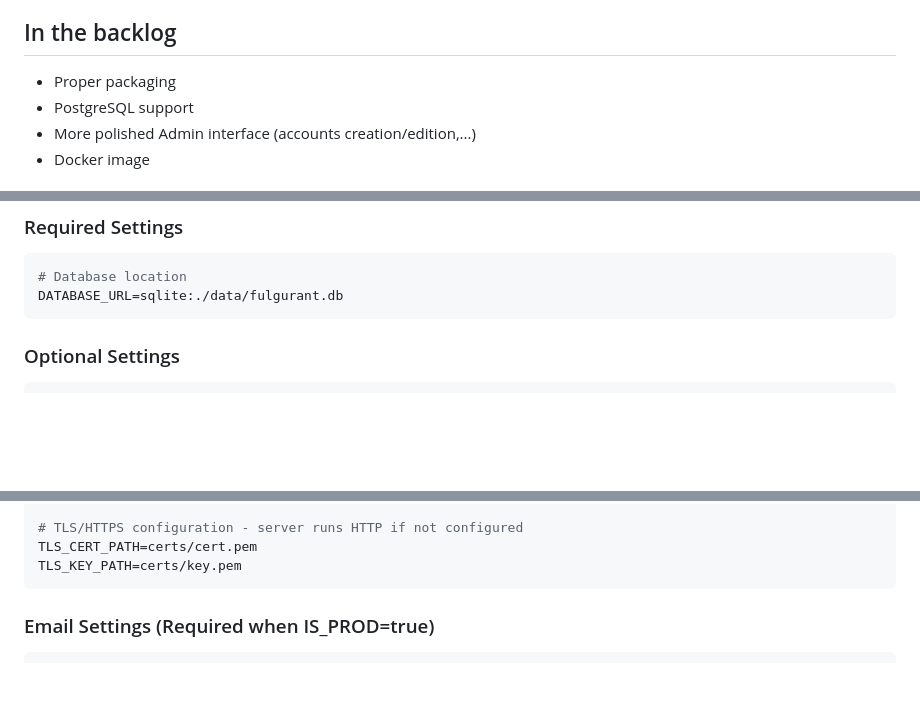
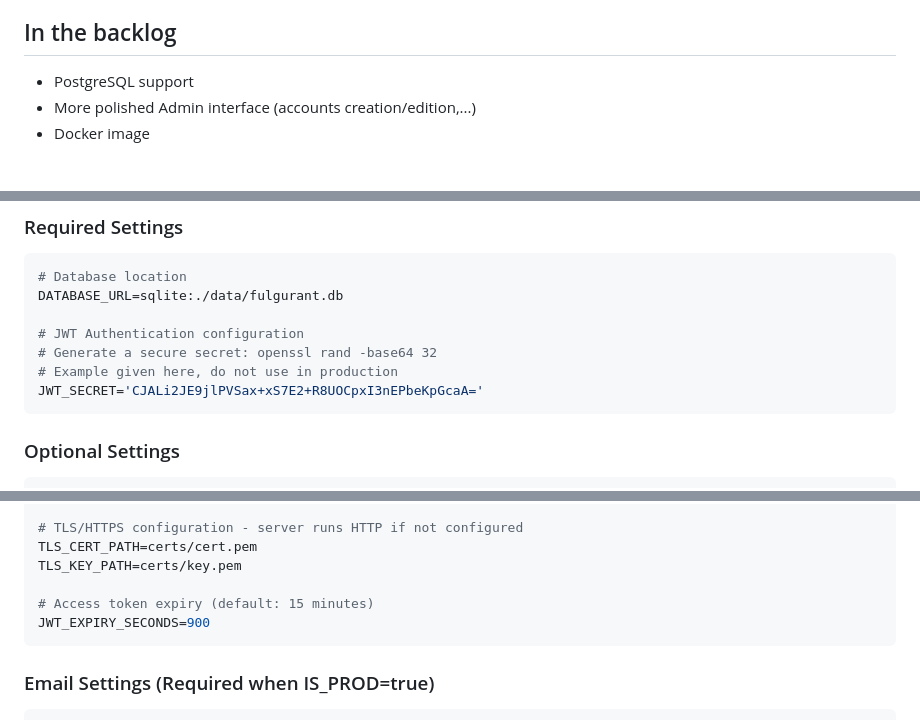
Before and after one commit to fulgur-app/Fulgurant, a Markdown page: README.md, 3 parts joined by grey strips. GitHub-like rendering; blank space fills up the shorter version.

````diff
--- a/README.md
+++ b/README.md
@@ -28,7 +28,6 @@ The Admin dashboard (for Admin users only): allows to manage the users (edit the
 
 ## In the backlog
 
-* Proper packaging
 * PostgreSQL support
 * More polished Admin interface (accounts creation/edition,...)
 * Docker image
@@ -72,6 +71,11 @@ Create a `.env` file in the project root with the following settings:
 ```env
 # Database location
 DATABASE_URL=sqlite:./data/fulgurant.db
+
+# JWT Authentication configuration
+# Generate a secure secret: openssl rand -base64 32
+# Example given here, do not use in production
+JWT_SECRET='CJALi2JE9jlPVSax+xS7E2+R8UOCpxI3nEPbeKpGcaA='
 ```
 
 ### Optional Settings
@@ -103,6 +107,9 @@ BIND_PORT=3000       # Port to listen on
 # TLS/HTTPS configuration - server runs HTTP if not configured
 TLS_CERT_PATH=certs/cert.pem
 TLS_KEY_PATH=certs/key.pem
+
+# Access token expiry (default: 15 minutes)
+JWT_EXPIRY_SECONDS=900
 ```
 
 ### Email Settings (Required when IS_PROD=true)
````
